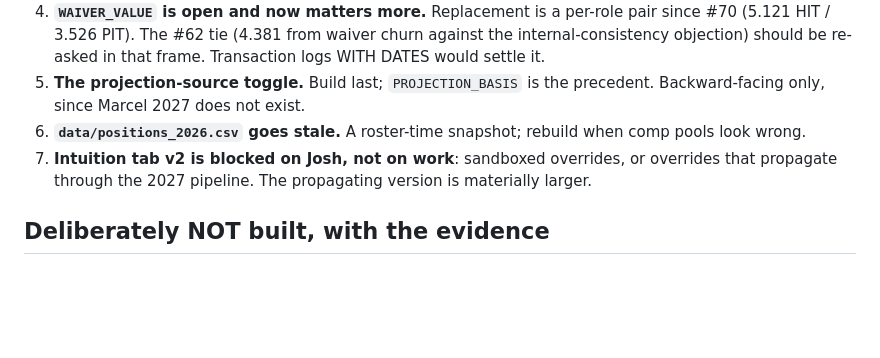
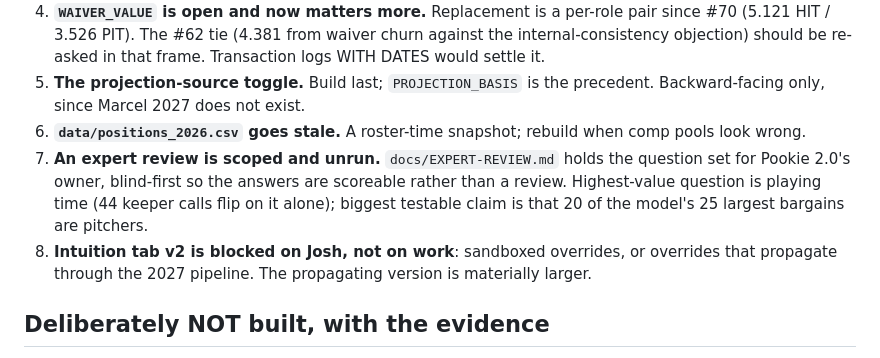
Before and after one commit to JoshuaInwald/keeper-lab, a Markdown page: HANDOFF.md, the part around the change. Drawn GitHub-style; blank space fills up the shorter version.

```diff
--- a/HANDOFF.md
+++ b/HANDOFF.md
@@ -53,7 +53,8 @@ Marcel 2027 will not exist before either date (Baseball-Reference publishes afte
 4. **`WAIVER_VALUE` is open and now matters more.** Replacement is a per-role pair since #70 (5.121 HIT / 3.526 PIT). The #62 tie (4.381 from waiver churn against the internal-consistency objection) should be re-asked in that frame. Transaction logs WITH DATES would settle it.
 5. **The projection-source toggle.** Build last; `PROJECTION_BASIS` is the precedent. Backward-facing only, since Marcel 2027 does not exist.
 6. **`data/positions_2026.csv` goes stale.** A roster-time snapshot; rebuild when comp pools look wrong.
-7. **Intuition tab v2 is blocked on Josh, not on work**: sandboxed overrides, or overrides that propagate through the 2027 pipeline. The propagating version is materially larger.
+7. **An expert review is scoped and unrun.** `docs/EXPERT-REVIEW.md` holds the question set for Pookie 2.0's owner, blind-first so the answers are scoreable rather than a review. Highest-value question is playing time (44 keeper calls flip on it alone); biggest testable claim is that 20 of the model's 25 largest bargains are pitchers.
+8. **Intuition tab v2 is blocked on Josh, not on work**: sandboxed overrides, or overrides that propagate through the 2027 pipeline. The propagating version is materially larger.
 
 ## Deliberately NOT built, with the evidence
 - **A hitter/pitcher budget split.** The league pays the same per realised roto point for both roles (2.092 against 2.114). Refuted on its own data. #64.
```
Also changed, not shown: CLAUDE.md (+1 -1 lines), docs/EXPERT-REVIEW.md (added, +160 -0 lines).
